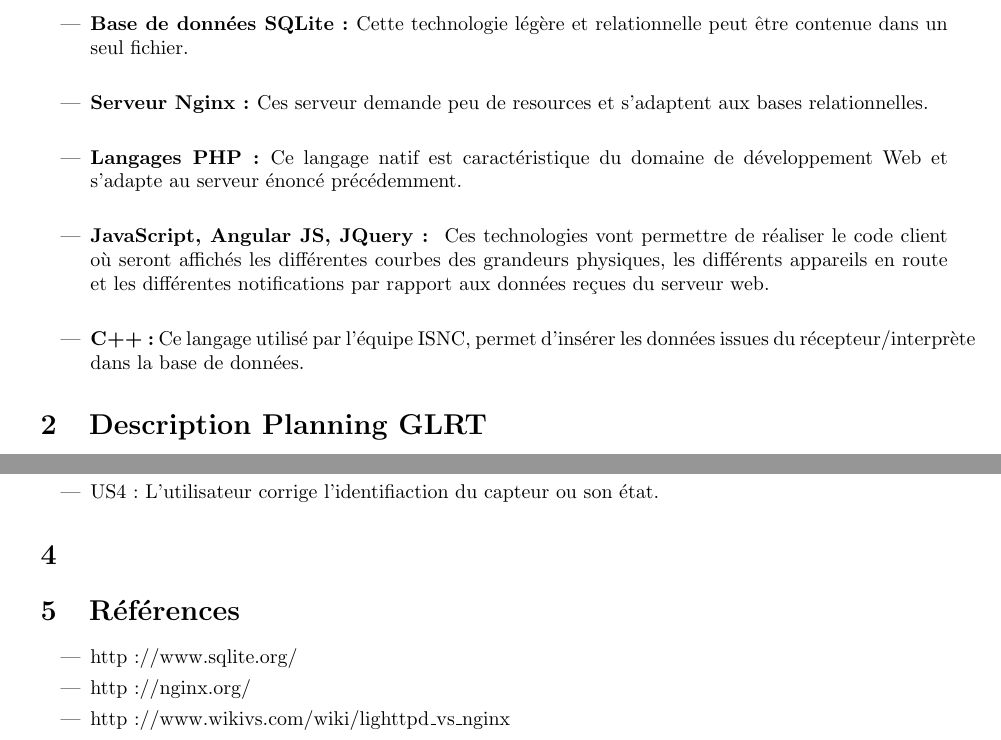
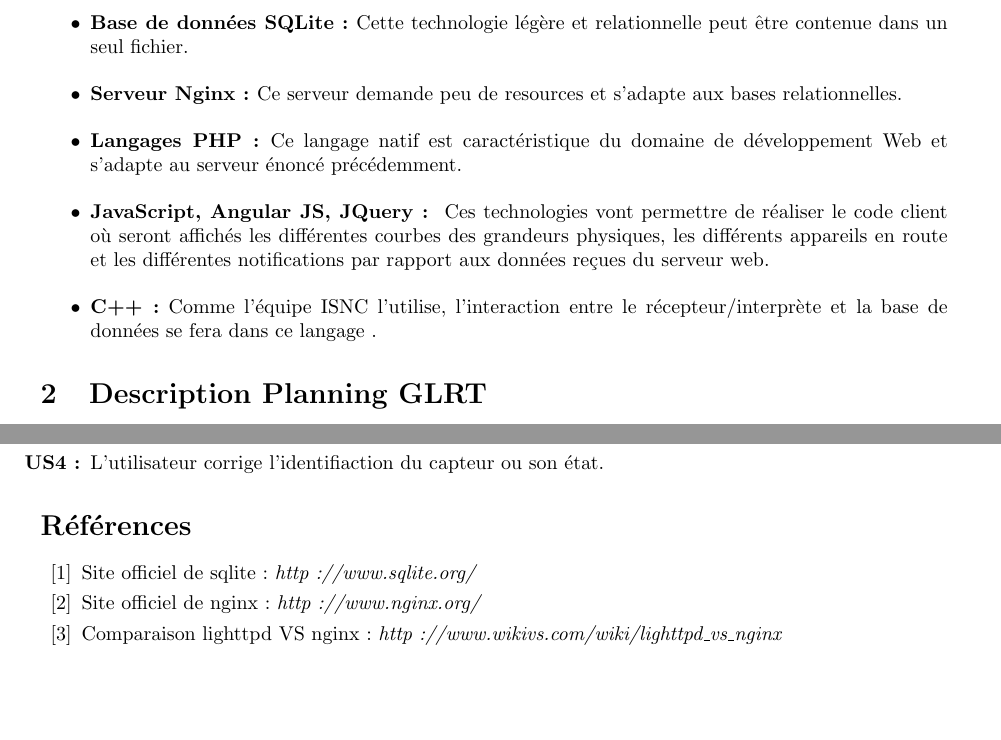
Before and after one commit to MarcPrats/P_seb_rapports, a LaTeX document (CR réunions/planning_glrt.tex): two parts of pages 1 and 2 of 2, joined at a grey line, cut so that both start at the same text, the shorter picture padded with empty space. Compiled offline with pdfLaTeX.

Commit message:
Update planning_glrt.tex

```diff
--- a/CR réunions/planning_glrt.tex
+++ b/CR réunions/planning_glrt.tex
@@ -73,7 +72,11 @@ Nos contraintes pour les données sont les suivantes :
-\item \textbf{Base de données SQLite : }Cette technologie légère et relationnelle peut être contenue dans un seul fichier.\\
-\item \textbf{Serveur Nginx: }Ces serveur demande peu de resources et s'adaptent aux bases relationnelles.\\
-\item \textbf{Langages PHP: }Ce langage natif est caractéristique du domaine de développement Web et s'adapte au serveur énoncé précédemment.\\
-\item \textbf{JavaScript, Angular JS, JQuery : } Ces technologies vont permettre de réaliser le code client où seront affichés les différentes courbes des grandeurs physiques, les différents appareils en route et les différentes notifications par rapport aux données reçues du serveur web.\\
-\item \textbf{C++ :} Ce langage utilisé par l'équipe ISNC, permet d'insérer les données issues du récepteur/interprète dans la base de données.
 
+   \subsection*{Propositions de technologies :}
+
+\begin{itemize}[label=$\bullet$]
+    \setlength\itemsep{1em}
+    \item \textbf{Base de données SQLite : }Cette technologie légère et relationnelle peut être contenue dans un seul fichier.
+    \item \textbf{Serveur Nginx : }Ce serveur demande peu de resources et s'adapte aux bases relationnelles.
+    \item \textbf{Langages PHP : }Ce langage natif est caractéristique du domaine de développement Web et s'adapte au serveur énoncé précédemment.
+    \item \textbf{JavaScript, Angular JS, JQuery : } Ces technologies vont permettre de réaliser le code client où seront affichés les différentes courbes des grandeurs physiques, les différents appareils en route et les différentes notifications par rapport aux données reçues du serveur web.
+    \item \textbf{C++ :} Comme l'équipe ISNC l'utilise, l'interaction entre le récepteur/interprète et la base de données se fera dans ce langage .
 \end{itemize}
@@ -101,4 +109 @@ US: User Stories
-\item US3 : L'utilisateur accède à la visualisations des appareils et leur état.
-\item US4 : L'utilisateur corrige l'identifiaction du capteur ou son état.
 
-\end{itemize}
@@ -105,13 +113,16 @@ US: User Stories
+    \item L'utilisateur accède à la visualisations des appareils et leur état.
+    \item L'utilisateur corrige l'identifiaction du capteur ou son état.
+\end{enumerate}
 
-\section{}
+%%%%%%%%%%%%%%%%%%%%%%%%%%%%%%%%%%%%%%%%%%%%%%%%%%%%%%%%%%%%%%%%%%%%%%%%%%%
 
-
-\section{Références}
-\begin{itemize}
-\item http://www.sqlite.org/
-\item http://nginx.org/
-\item http://www.wikivs.com/wiki/lighttpd\_vs\_nginx
-\end{itemize}
-
+\begin{thebibliography}{10}
+    \bibitem{sqlite}
+    Site officiel de sqlite : \emph{http://www.sqlite.org/}
+    \bibitem{nginx}
+    Site officiel de nginx : \emph{http://www.nginx.org/}
+    \bibitem{wiki}
+    Comparaison lighttpd VS nginx :  \emph{http://www.wikivs.com/wiki/lighttpd\_vs\_nginx}
+\end{thebibliography}
 
 \end{document}
```
Also changed, not shown: CR réunions/planning_glrt.tex (39 more changed lines). Lines whose indentation alone changed are shown as unchanged.
